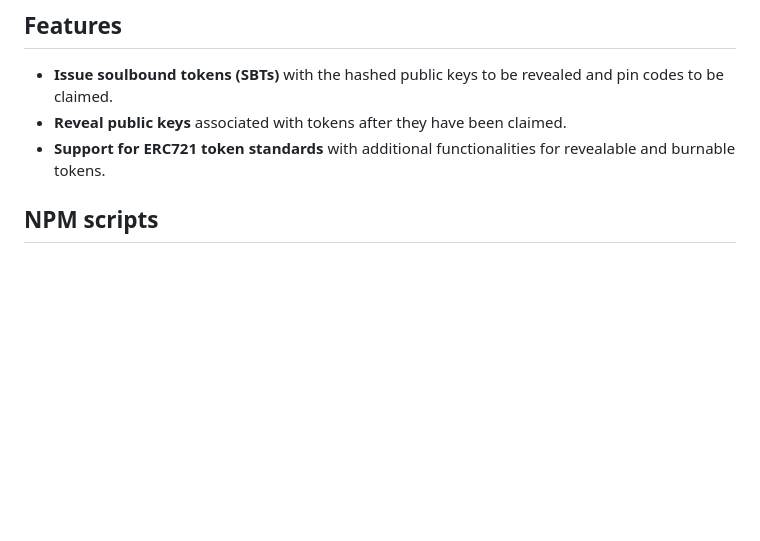
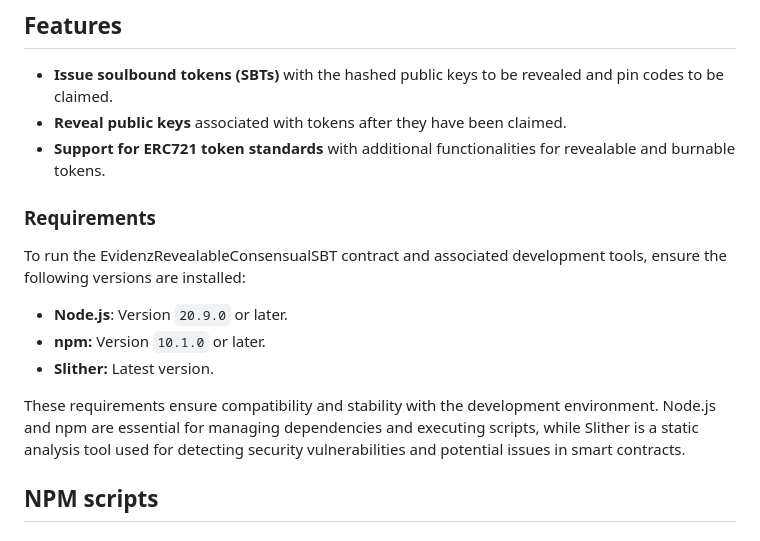
Before and after one commit to Prometheus-X-association/3videnz-RevealableConsensualSBT, a Markdown page: README.md, the part around the change. Rendered like a GitHub page; blank space fills up the shorter version.

Commit message:
Add requirements to the documentation

```diff
--- a/README.md
+++ b/README.md
@@ -7,6 +7,15 @@ Evidenz Revealable Consensual SBT is a smart contract system for managing Promet
 - **Issue soulbound tokens (SBTs)** with the hashed public keys to be revealed and pin codes to be claimed.
 - **Reveal public keys** associated with tokens after they have been claimed.
 - **Support for ERC721 token standards** with additional functionalities for revealable and burnable tokens.
+
+### Requirements
+To run the EvidenzRevealableConsensualSBT contract and associated development tools, ensure the following versions are installed:
+
+- **Node.js**: Version `20.9.0` or later.
+- **npm:** Version `10.1.0` or later.
+- **Slither:** Latest version.
+
+These requirements ensure compatibility and stability with the development environment. Node.js and npm are essential for managing dependencies and executing scripts, while Slither is a static analysis tool used for detecting security vulnerabilities and potential issues in smart contracts.
 
 ## NPM scripts
 
```
